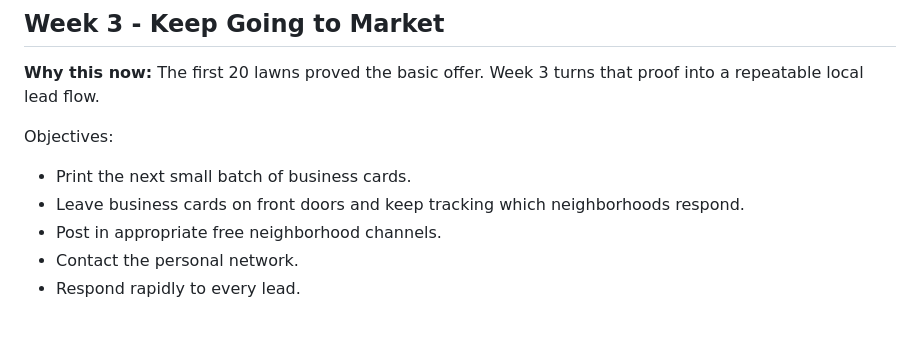
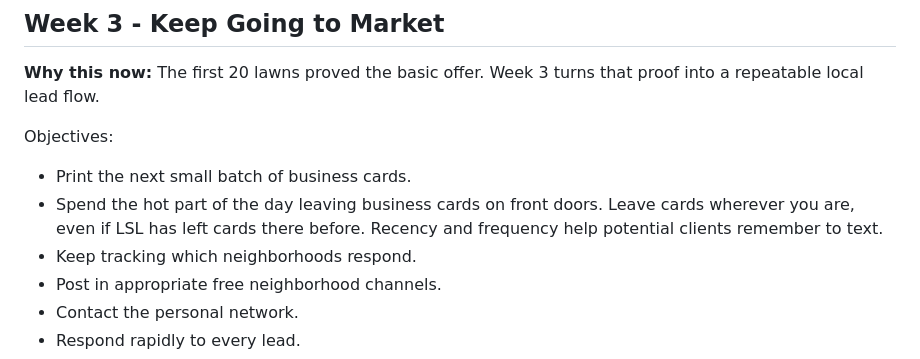
Before and after one commit to DarinSpence/lsl, a Markdown page: docs/ROADMAP.md, the part around the change. Rendered like a GitHub page; blank space fills up the shorter version.

Commit message:
Use hot hours for front-door card outreach

```diff
--- a/docs/ROADMAP.md
+++ b/docs/ROADMAP.md
@@ -90,7 +90,8 @@ Objectives:
 Objectives:
 
 - Print the next small batch of business cards.
-- Leave business cards on front doors and keep tracking which neighborhoods respond.
+- Spend the hot part of the day leaving business cards on front doors. Leave cards wherever you are, even if LSL has left cards there before. Recency and frequency help potential clients remember to text.
+- Keep tracking which neighborhoods respond.
 - Post in appropriate free neighborhood channels.
 - Contact the personal network.
 - Respond rapidly to every lead.
```
